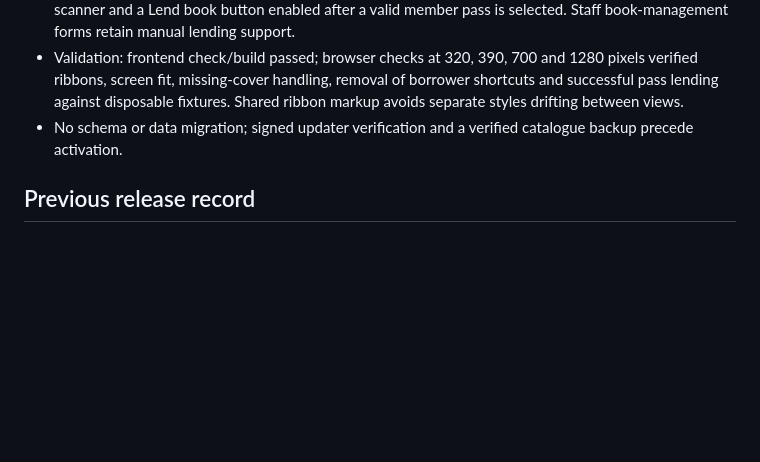
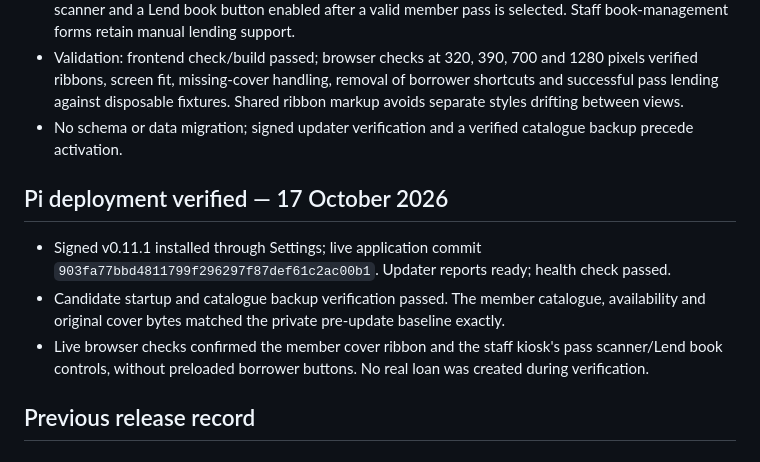
Before and after one commit to pageboy-za/library, a Markdown page: NEXT_RELEASE.md, the part around the change. GitHub-like rendering; blank space fills up the shorter version.

Commit message:
Record verified v0.11.1 deployment

```diff
--- a/NEXT_RELEASE.md
+++ b/NEXT_RELEASE.md
@@ -6,6 +6,12 @@ Release and deployment requested by Nealle on 17 October 2026.
 - The staff kiosk no longer offers preloaded borrower-name buttons or Someone else. It shows the pass scanner and a Lend book button enabled after a valid member pass is selected. Staff book-management forms retain manual lending support.
 - Validation: frontend check/build passed; browser checks at 320, 390, 700 and 1280 pixels verified ribbons, screen fit, missing-cover handling, removal of borrower shortcuts and successful pass lending against disposable fixtures. Shared ribbon markup avoids separate styles drifting between views.
 - No schema or data migration; signed updater verification and a verified catalogue backup precede activation.
+
+## Pi deployment verified — 17 October 2026
+
+- Signed v0.11.1 installed through Settings; live application commit `903fa77bbd4811799f296297f87def61c2ac00b1`. Updater reports ready; health check passed.
+- Candidate startup and catalogue backup verification passed. The member catalogue, availability and original cover bytes matched the private pre-update baseline exactly.
+- Live browser checks confirmed the member cover ribbon and the staff kiosk's pass scanner/Lend book controls, without preloaded borrower buttons. No real loan was created during verification.
 
 ## Previous release record
 
```
